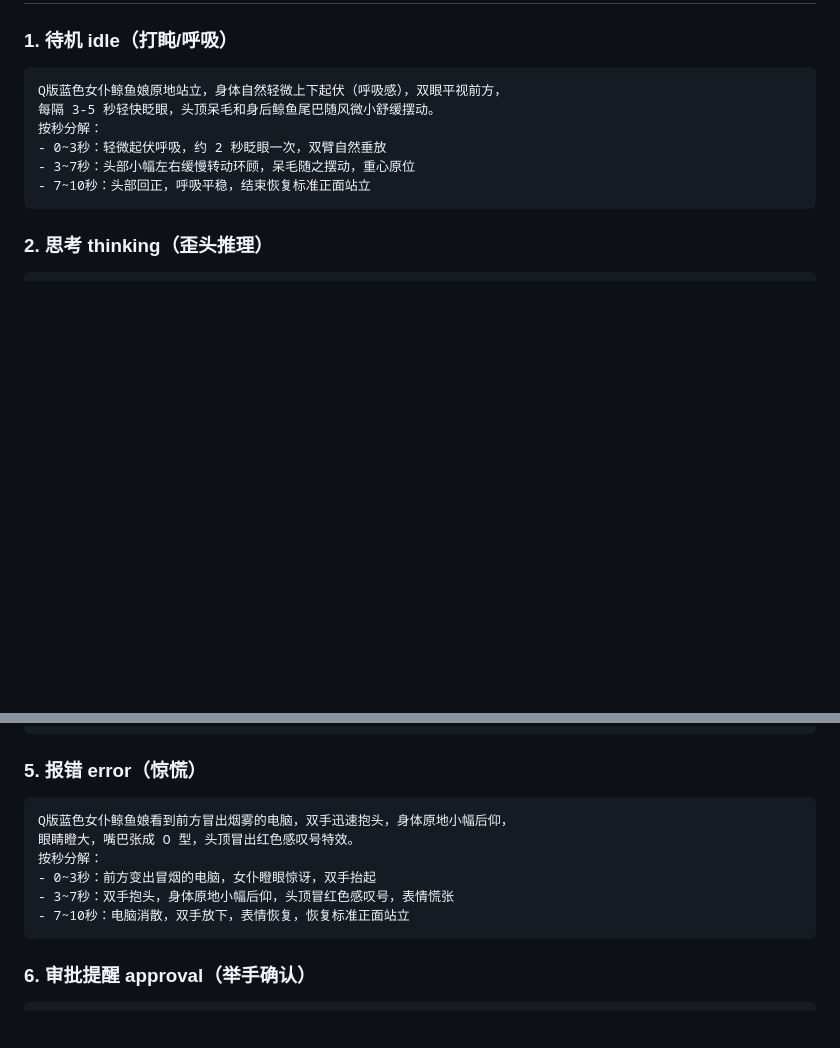
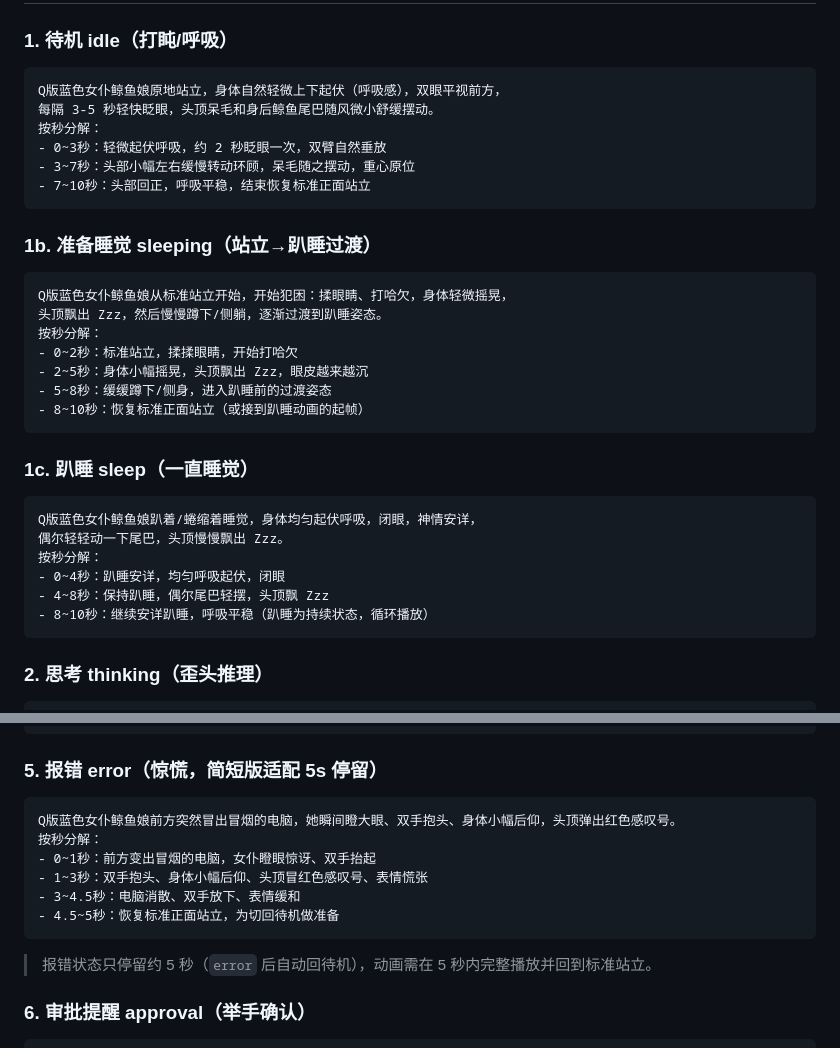
Before and after one commit to touche-s/rice-loving-whale, a Markdown page: STATE-PROMPTS.md, 2 parts joined by grey strips. Rendered like a GitHub page; blank space fills up the shorter version.

````diff
--- a/STATE-PROMPTS.md
+++ b/STATE-PROMPTS.md
@@ -52,6 +52,27 @@ Q版蓝色女仆鲸鱼娘原地站立，身体自然轻微上下起伏（呼吸
 - 7~10秒：头部回正，呼吸平稳，结束恢复标准正面站立
 ```
 
+### 1b. 准备睡觉 sleeping（站立→趴睡过渡）
+```
+Q版蓝色女仆鲸鱼娘从标准站立开始，开始犯困：揉眼睛、打哈欠，身体轻微摇晃，
+头顶飘出 Zzz，然后慢慢蹲下/侧躺，逐渐过渡到趴睡姿态。
+按秒分解：
+- 0~2秒：标准站立，揉揉眼睛，开始打哈欠
+- 2~5秒：身体小幅摇晃，头顶飘出 Zzz，眼皮越来越沉
+- 5~8秒：缓缓蹲下/侧身，进入趴睡前的过渡姿态
+- 8~10秒：恢复标准正面站立（或接到趴睡动画的起帧）
+```
+
+### 1c. 趴睡 sleep（一直睡觉）
+```
+Q版蓝色女仆鲸鱼娘趴着/蜷缩着睡觉，身体均匀起伏呼吸，闭眼，神情安详，
+偶尔轻轻动一下尾巴，头顶慢慢飘出 Zzz。
+按秒分解：
+- 0~4秒：趴睡安详，均匀呼吸起伏，闭眼
+- 4~8秒：保持趴睡，偶尔尾巴轻摆，头顶飘 Zzz
+- 8~10秒：继续安详趴睡，呼吸平稳（趴睡为持续状态，循环播放）
+```
+
 ### 2. 思考 thinking（歪头推理）
 ```
 Q版蓝色女仆鲸鱼娘右手抬起手托下巴做思考姿势，表情认真凝重仿佛深度推理，
@@ -83,15 +104,16 @@ Q版蓝色女仆鲸鱼娘原地向上轻快跳跃，双手高高举起张开做
 - 7~10秒：站稳，双手放下，恢复标准正面站立
 ```
 
-### 5. 报错 error（惊慌）
+### 5. 报错 error（惊慌，简短版适配 5s 停留）
 ```
-Q版蓝色女仆鲸鱼娘看到前方冒出烟雾的电脑，双手迅速抱头，身体原地小幅后仰，
-眼睛瞪大，嘴巴张成 O 型，头顶冒出红色感叹号特效。
+Q版蓝色女仆鲸鱼娘前方突然冒出冒烟的电脑，她瞬间瞪大眼、双手抱头、身体小幅后仰，头顶弹出红色感叹号。
 按秒分解：
-- 0~3秒：前方变出冒烟的电脑，女仆瞪眼惊讶，双手抬起
-- 3~7秒：双手抱头，身体原地小幅后仰，头顶冒红色感叹号，表情慌张
-- 7~10秒：电脑消散，双手放下，表情恢复，恢复标准正面站立
+- 0~1秒：前方变出冒烟的电脑，女仆瞪眼惊讶、双手抬起
+- 1~3秒：双手抱头、身体小幅后仰、头顶冒红色感叹号、表情慌张
+- 3~4.5秒：电脑消散、双手放下、表情缓和
+- 4.5~5秒：恢复标准正面站立，为切回待机做准备
 ```
+> 报错状态只停留约 5 秒（`error` 后自动回待机），动画需在 5 秒内完整播放并回到标准站立。
 
 ### 6. 审批提醒 approval（举手确认）
 ```
````
Also changed, not shown: README.md (+23 -18 lines).
